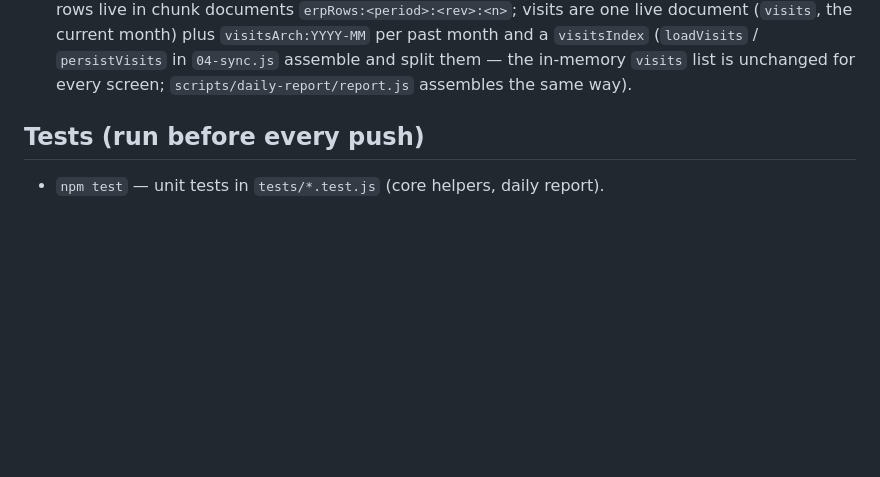
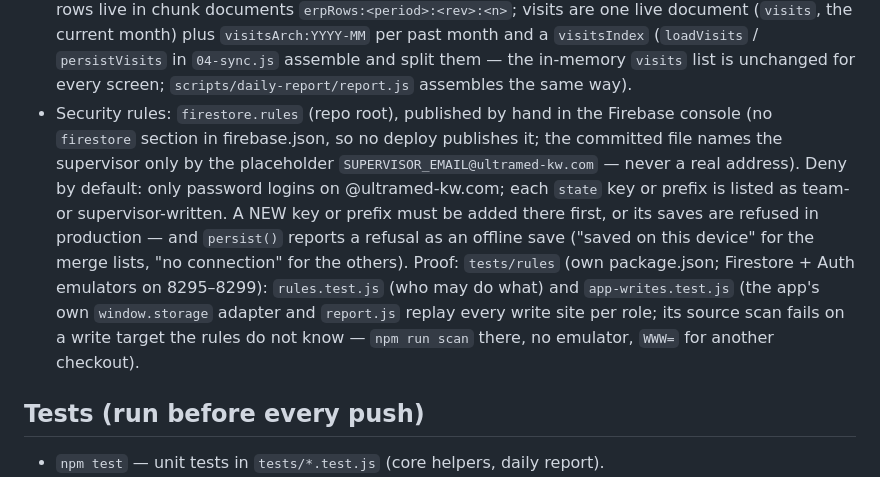
Before and after one commit to ghaithalmanfe/ultramed-app, a Markdown page: CLAUDE.md, the part around the change. Drawn GitHub-style; blank space fills up the shorter version.

```diff
--- a/CLAUDE.md
+++ b/CLAUDE.md
@@ -22,6 +22,7 @@ figure that cannot be explained on screen.
 - Hosting is **GitHub only**: `.github/workflows/pages.yml` runs the unit tests and publishes `www/` to the `gh-pages` branch → https://ghaithalmanfe.github.io/ultramed-app/. The owner does not use Netlify. (A leftover Netlify site, resonant-granita-6e6cce, is still linked to this repository; its builds used up the team's Netlify credits (20 Oct), so `netlify.toml` and `www/netlify.toml` carry `ignore = "exit 0"` and Netlify skips every build — never remove it. The AI-assistant proxy `www/netlify/functions/assistant.js` stays as last deployed there, with no API key set, so the in-app assistant is inactive.)
 - Daily e-mail digests: `.github/workflows/daily-report.yml` (cron 07:30 and 18:30 Kuwait, Sun–Thu, plus a manual Run button) runs `scripts/daily-report/run.js`; secrets live in the repo's Actions secrets. Never print e-mail addresses in that log (the repo is public).
 - Storage: Firestore collection `state`, one document per key `{value: JSON string, updated}`; merge-safe lists (`visits`, `tasks`, `clinics`, `events`, `dayPlans`) go through an atomic read-merge-write; ERP rows live in chunk documents `erpRows:<period>:<rev>:<n>`; visits are one live document (`visits`, the current month) plus `visitsArch:YYYY-MM` per past month and a `visitsIndex` (`loadVisits` / `persistVisits` in `04-sync.js` assemble and split them — the in-memory `visits` list is unchanged for every screen; `scripts/daily-report/report.js` assembles the same way).
+- Security rules: `firestore.rules` (repo root), published by hand in the Firebase console (no `firestore` section in firebase.json, so no deploy publishes it; the committed file names the supervisor only by the placeholder `SUPERVISOR_EMAIL@ultramed-kw.com` — never a real address). Deny by default: only password logins on @ultramed-kw.com; each `state` key or prefix is listed as team- or supervisor-written. A NEW key or prefix must be added there first, or its saves are refused in production — and `persist()` reports a refusal as an offline save ("saved on this device" for the merge lists, "no connection" for the others). Proof: `tests/rules` (own package.json; Firestore + Auth emulators on 8295–8299): `rules.test.js` (who may do what) and `app-writes.test.js` (the app's own `window.storage` adapter and `report.js` replay every write site per role; its source scan fails on a write target the rules do not know — `npm run scan` there, no emulator, `WWW=` for another checkout).
 
 ## Tests (run before every push)
 - `npm test` — unit tests in `tests/*.test.js` (core helpers, daily report).
```
Also changed, not shown: README.md (+16 -17 lines).
